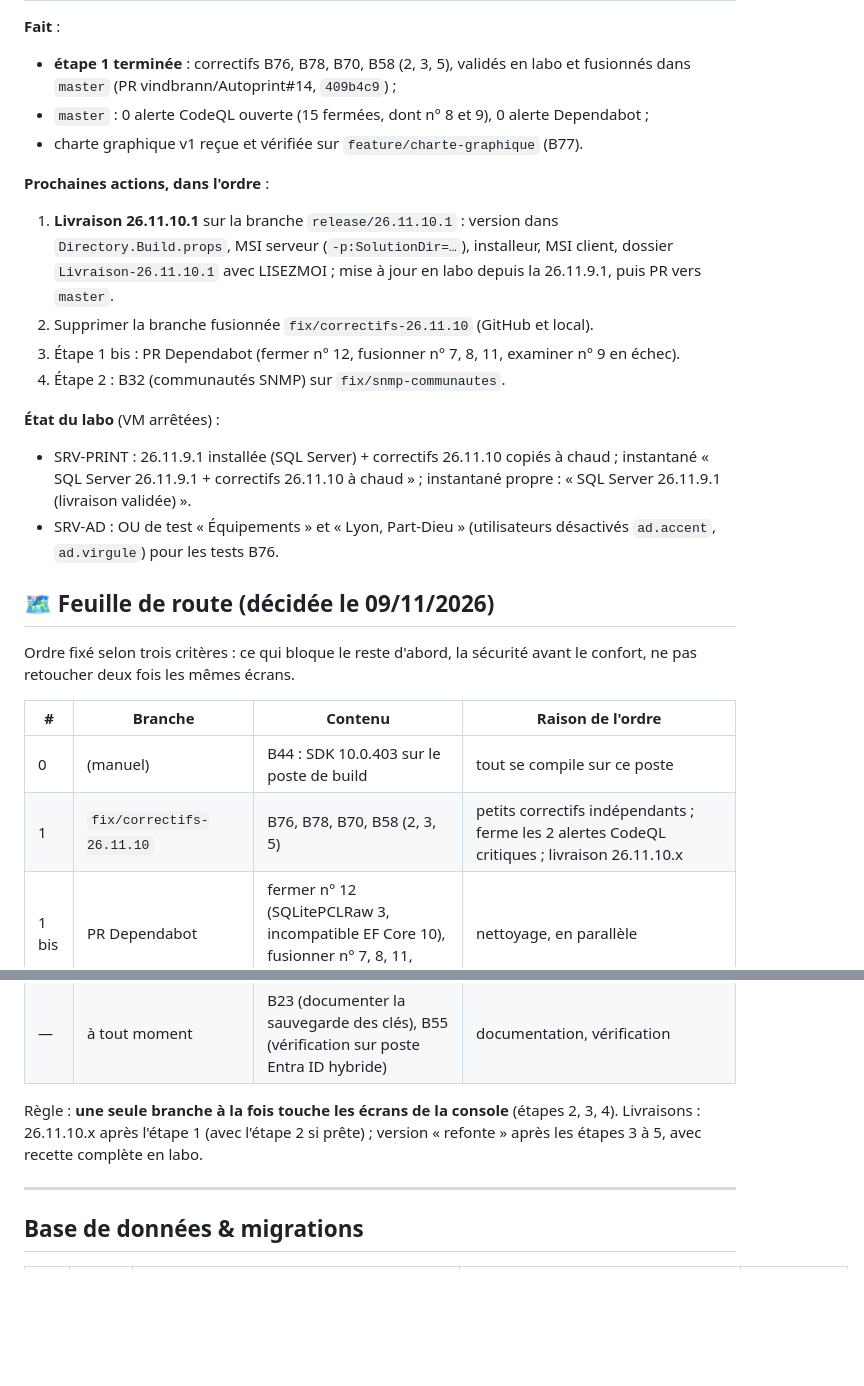
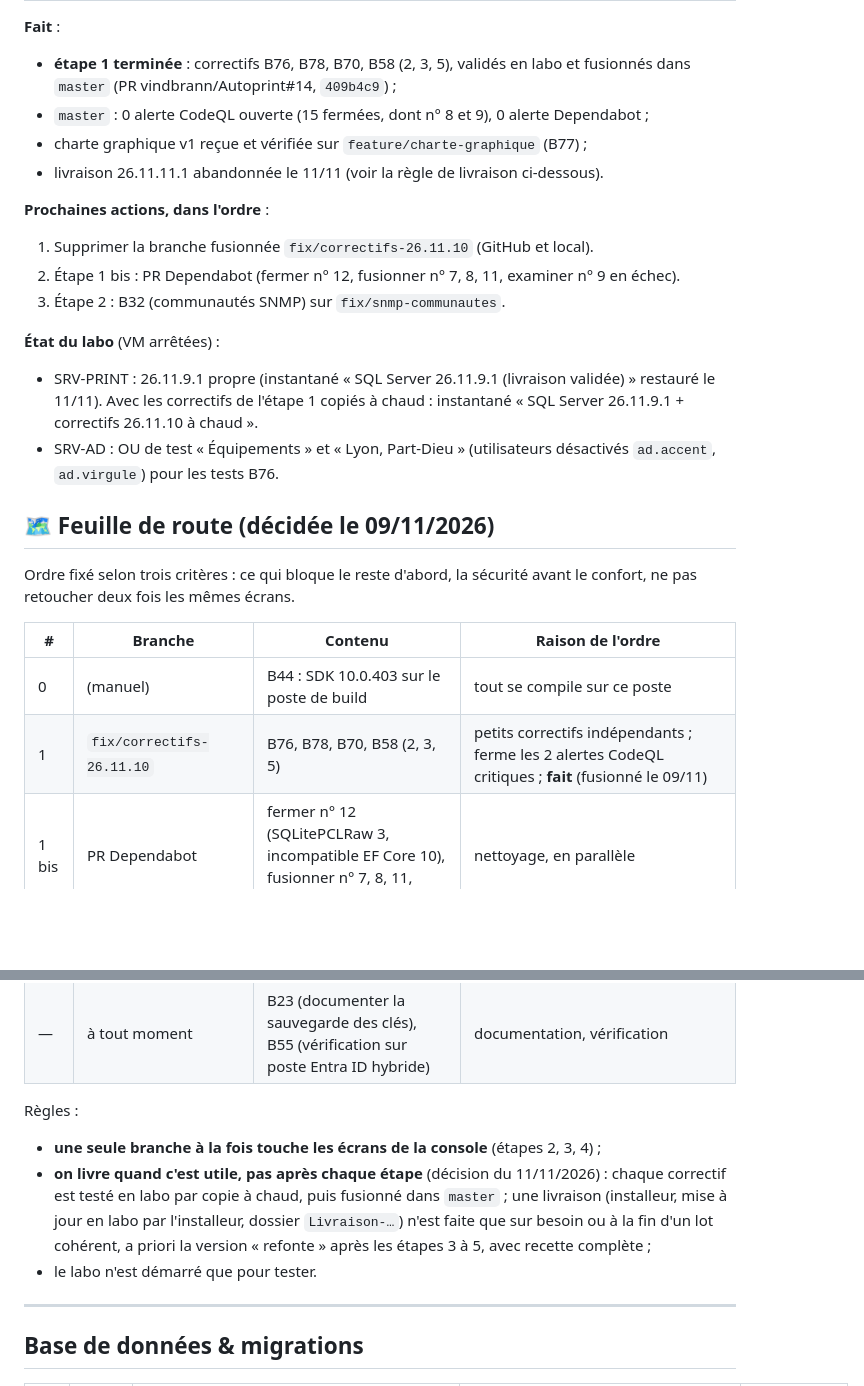
Before and after one commit to vindbrann/Autoprint, a Markdown page: Docs/_BACKLOG_AMELIORATIONS.md, 2 parts joined by grey strips. Rendered like a GitHub page; blank space fills up the shorter version.

Commit message:
Backlog : livraison seulement quand c'est utile ; point de reprise du 11/11
Co-Authored-By: Claude Opus 5.5 <noreply@anthropic.com>

```diff
--- a/Docs/_BACKLOG_AMELIORATIONS.md
+++ b/Docs/_BACKLOG_AMELIORATIONS.md
@@ -9,18 +9,17 @@ Ce fichier recense ce qui a été repéré **en dehors du plan de sécurité** (
 **Fait** :
 - **étape 1 terminée** : correctifs B76, B78, B70, B58 (2, 3, 5), validés en labo et fusionnés dans `master` (PR vindbrann/Autoprint#14, `409b4c9`) ;
 - `master` : 0 alerte CodeQL ouverte (15 fermées, dont n° 8 et 9), 0 alerte Dependabot ;
-- charte graphique v1 reçue et vérifiée sur `feature/charte-graphique` (B77).
+- charte graphique v1 reçue et vérifiée sur `feature/charte-graphique` (B77) ;
+- livraison 26.11.11.1 abandonnée le 11/11 (voir la règle de livraison ci-dessous).
 
 **Prochaines actions, dans l'ordre** :
-1. **Livraison 26.11.10.1** sur la branche `release/26.11.10.1` : version dans `Directory.Build.props`, MSI serveur (`-p:SolutionDir=…`), installeur, MSI client, dossier `Livraison-26.11.10.1` avec LISEZMOI ; mise à jour en labo depuis la 26.11.9.1, puis PR vers `master`.
-2. Supprimer la branche fusionnée `fix/correctifs-26.11.10` (GitHub et local).
-3. Étape 1 bis : PR Dependabot (fermer n° 12, fusionner n° 7, 8, 11, examiner n° 9 en échec).
-4. Étape 2 : B32 (communautés SNMP) sur `fix/snmp-communautes`.
+1. Supprimer la branche fusionnée `fix/correctifs-26.11.10` (GitHub et local).
+2. Étape 1 bis : PR Dependabot (fermer n° 12, fusionner n° 7, 8, 11, examiner n° 9 en échec).
+3. Étape 2 : B32 (communautés SNMP) sur `fix/snmp-communautes`.
 
 **État du labo** (VM arrêtées) :
-- SRV-PRINT : 26.11.9.1 installée (SQL Server) + correctifs 26.11.10 copiés à chaud ; instantané « SQL Server 26.11.9.1 + correctifs 26.11.10 à chaud » ; instantané propre : « SQL Server 26.11.9.1 (livraison validée) ».
+- SRV-PRINT : 26.11.9.1 propre (instantané « SQL Server 26.11.9.1 (livraison validée) » restauré le 11/11). Avec les correctifs de l'étape 1 copiés à chaud : instantané « SQL Server 26.11.9.1 + correctifs 26.11.10 à chaud ».
 - SRV-AD : OU de test « Équipements » et « Lyon, Part-Dieu » (utilisateurs désactivés `ad.accent`, `ad.virgule`) pour les tests B76.
-
 ## 🗺️ Feuille de route (décidée le 09/11/2026)
 
 Ordre fixé selon trois critères : ce qui bloque le reste d'abord, la sécurité avant le confort, ne pas retoucher deux fois les mêmes écrans.
@@ -28,7 +27,7 @@ Ordre fixé selon trois critères : ce qui bloque le reste d'abord, la sécurit
 | # | Branche | Contenu | Raison de l'ordre |
 |---|---|---|---|
 | 0 | (manuel) | B44 : SDK 10.0.403 sur le poste de build | tout se compile sur ce poste |
-| 1 | `fix/correctifs-26.11.10` | B76, B78, B70, B58 (2, 3, 5) | petits correctifs indépendants ; ferme les 2 alertes CodeQL critiques ; livraison 26.11.10.x |
+| 1 | `fix/correctifs-26.11.10` | B76, B78, B70, B58 (2, 3, 5) | petits correctifs indépendants ; ferme les 2 alertes CodeQL critiques ; **fait** (fusionné le 09/11) |
 | 1 bis | PR Dependabot | fermer n° 12 (SQLitePCLRaw 3, incompatible EF Core 10), fusionner n° 7, 8, 11, examiner n° 9 | nettoyage, en parallèle |
 | 2 | `fix/snmp-communautes` | B32 : communautés SNMP « ancien mode » chiffrées ou supprimées | sécurité ; avant la refonte, car elle touche la fiche imprimante |
 | 3 | `chore/radzen-12` | Radzen 12 sans changement visuel (reprend la PR n° 10) + recette de la console | prérequis de la refonte |
@@ -38,7 +37,10 @@ Ordre fixé selon trois critères : ce qui bloque le reste d'abord, la sécurit
 | 7 | `chore/…` | .NET 11, puis décisions WiX 7 et SqlClient 7 (B12 / B37) | selon `_POLITIQUE_VERSIONS.md`, hors refonte |
 | — | à tout moment | B23 (documenter la sauvegarde des clés), B55 (vérification sur poste Entra ID hybride) | documentation, vérification |
 
-Règle : **une seule branche à la fois touche les écrans de la console** (étapes 2, 3, 4). Livraisons : 26.11.10.x après l'étape 1 (avec l'étape 2 si prête) ; version « refonte » après les étapes 3 à 5, avec recette complète en labo.
+Règles :
+- **une seule branche à la fois touche les écrans de la console** (étapes 2, 3, 4) ;
+- **on livre quand c'est utile, pas après chaque étape** (décision du 11/11/2026) : chaque correctif est testé en labo par copie à chaud, puis fusionné dans `master` ; une livraison (installeur, mise à jour en labo par l'installeur, dossier `Livraison-…`) n'est faite que sur besoin ou à la fin d'un lot cohérent, a priori la version « refonte » après les étapes 3 à 5, avec recette complète ;
+- le labo n'est démarré que pour tester.
 
 ---
 
```
Also changed, not shown: other parts of Docs/_BACKLOG_AMELIORATIONS.md (+1 -1 lines).
